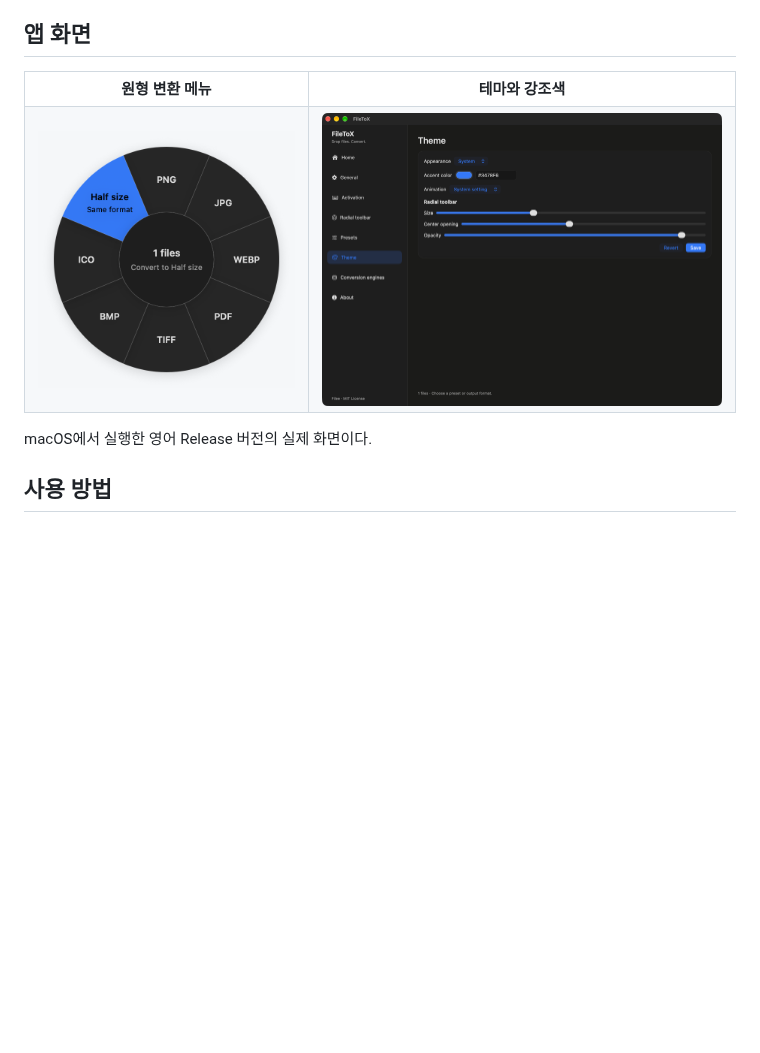
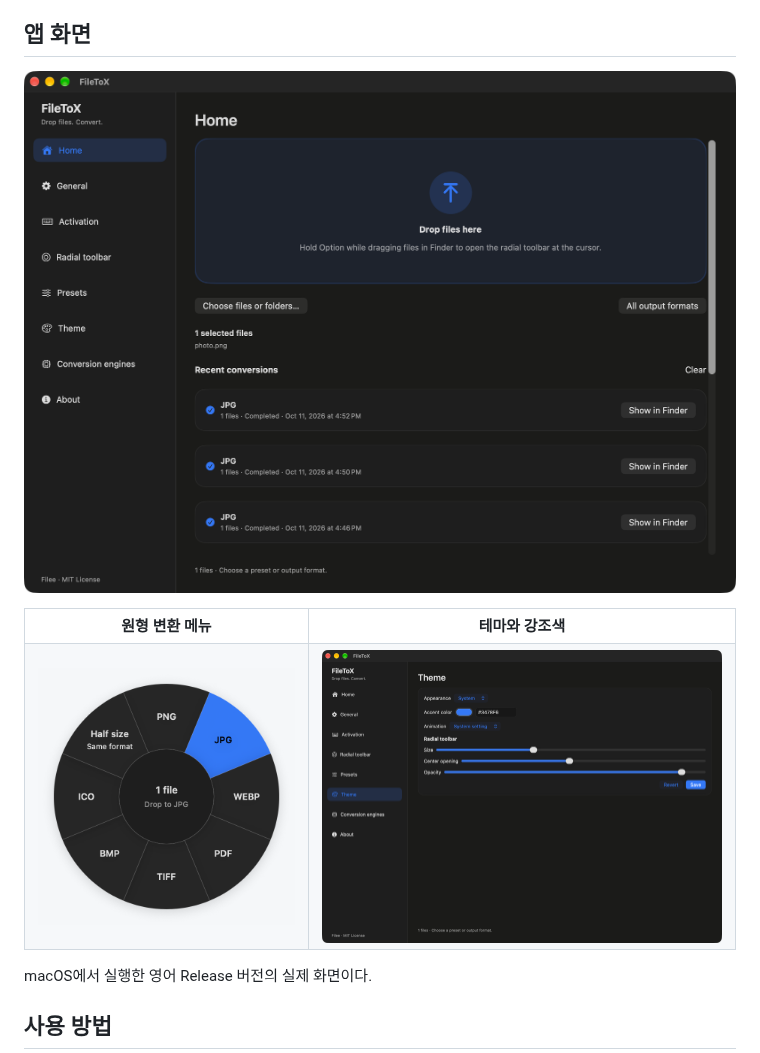
Before and after one commit to mabyko/FileToX, a Markdown page: README.ko.md, the part around one of its changes. Drawn GitHub-style; pictures changed too: docs/images/filetox-radial.png; blank space fills up the shorter version.

```diff
--- a/README.ko.md
+++ b/README.ko.md
@@ -18,6 +24,8 @@ SwiftUI와 AppKit으로 만들었으며 macOS 15 이상에서 실행한다. 기
 - 원본 파일을 보호하고, 이름 충돌과 여러 결과를 처리한다.
 
 ## 앱 화면
+
+![파일 선택과 최근 변환을 보여주는 FileToX 홈 화면](docs/images/filetox-home.png)
 
 <table>
 <tr><th>원형 변환 메뉴</th><th>테마와 강조색</th></tr>
```
Also changed, not shown: other parts of README.ko.md (+7 -1 lines), README.jp.md (+9 -1 lines), README.md (+9 -1 lines), docs/media/README.md (added, +64 -0 lines), docs/media/filetox-demo-poster.png (added), 2 other files.
